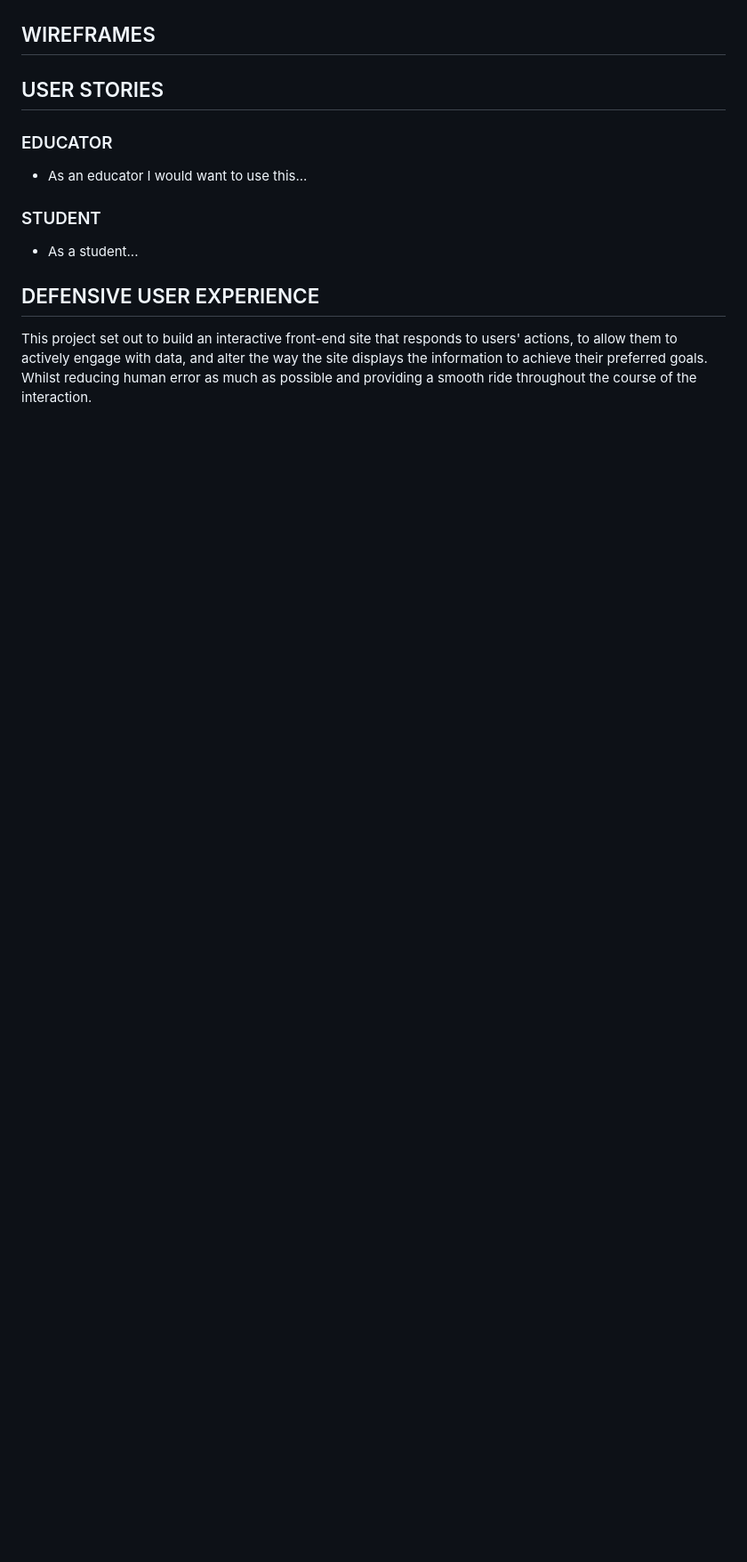
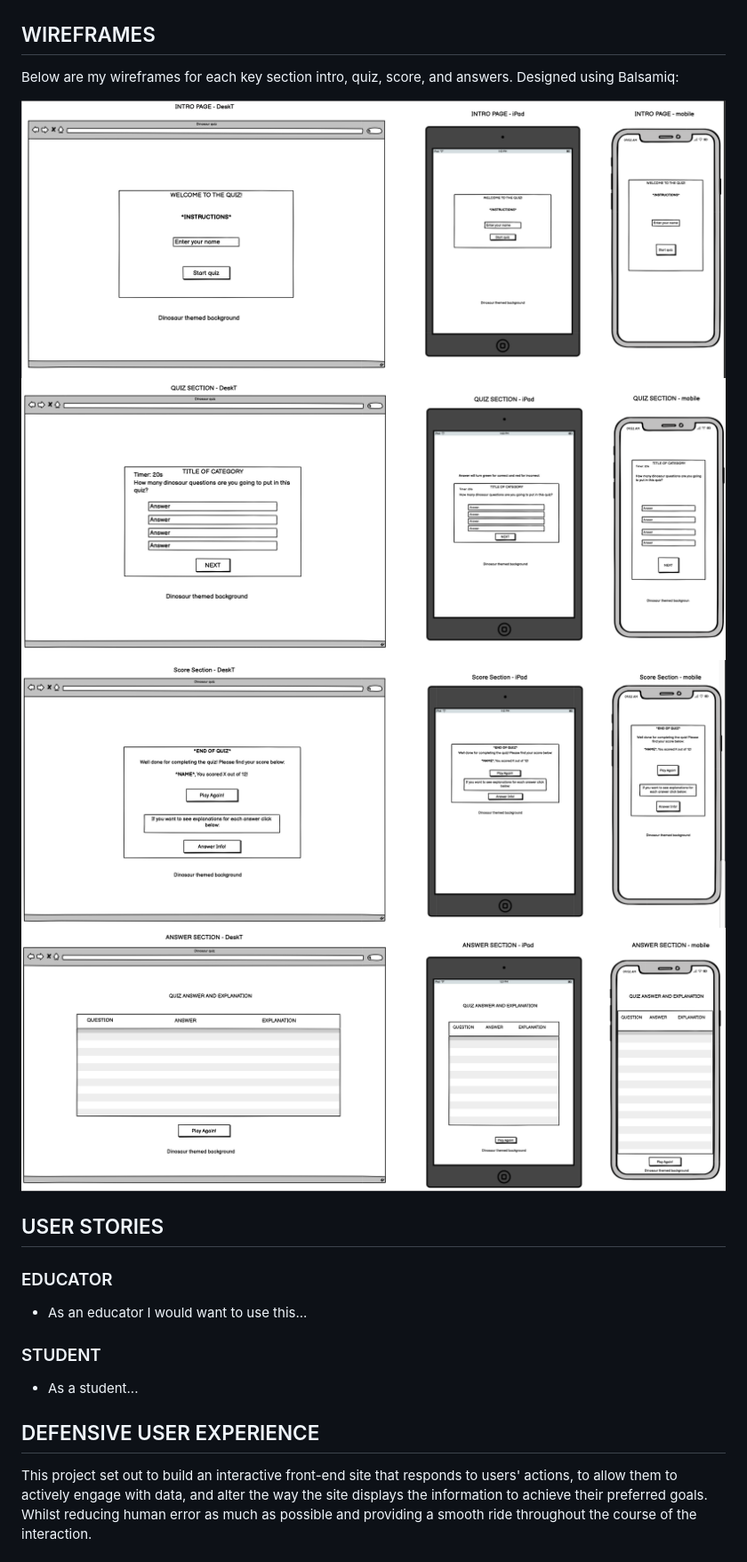
Before and after one commit to Ojay97-hub/Dinosaur-Quiz-, a Markdown page: README.md, the part around the change. Shown: that part at 89% size. GitHub-like rendering; pictures changed too: assets/readme/wireframes/answers.png (added), assets/readme/wireframes/intro.png (added), assets/readme/wireframes/quiz.png (added); blank space fills up the shorter version.

Commit message:
added wireframes to readme

```diff
--- a/README.md
+++ b/README.md
@@ -9,6 +9,13 @@ The quiz consists of 3 main categories of land, sea, and air based dinosaur rela
 ![screenshots of website](/assets/readme/responsive-screenshots2.jpg)
 
 ## WIREFRAMES
+
+Below are my wireframes for each key section intro, quiz, score, and answers. Designed using Balsamiq:
+
+![wireframe for intro](/assets/readme/wireframes/intro.png)
+![wireframe for quiz](/assets/readme/wireframes/quiz.png)
+![wireframe for score](/assets/readme/wireframes/score.png)
+![wireframe for answers](/assets/readme/wireframes/answers.png)
 
 ## USER STORIES
 
```
